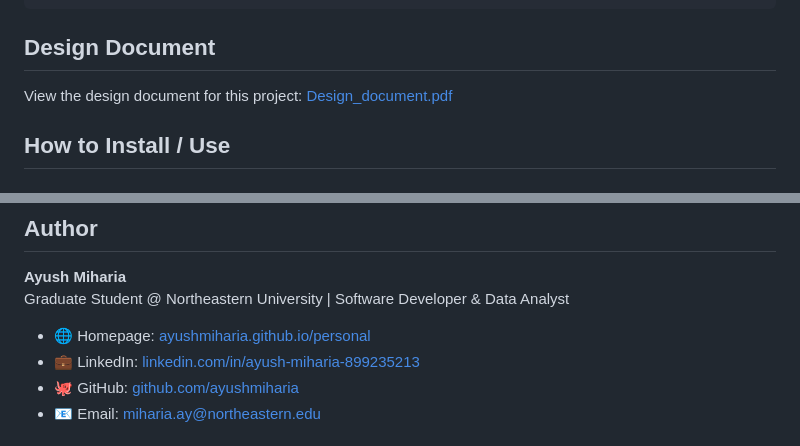
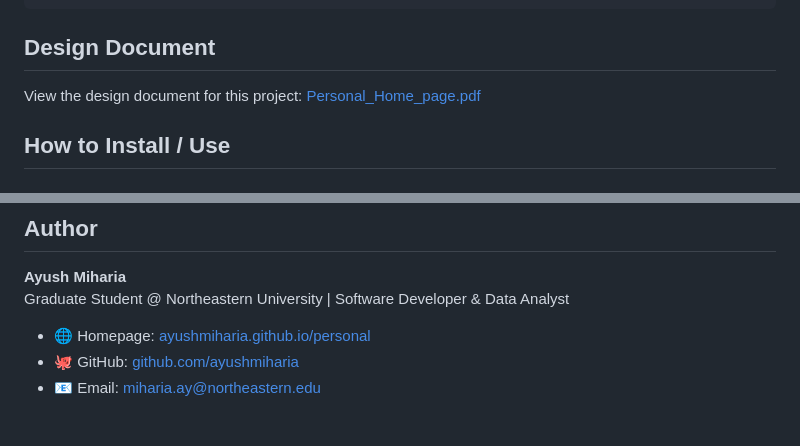
Before and after one commit to AyushMiharia/Project-1-WebDev, a Markdown page: README.md, 2 parts joined by grey strips. Rendered like a GitHub page.

```diff
--- a/README.md
+++ b/README.md
@@ -63,7 +63,7 @@ personal/
 
 ## Design Document
 
-View the design document for this project: [Design_document.pdf](Design_document.pdf)
+View the design document for this project: [Personal_Home_page.pdf](Personal_Home_page.pdf)
 
 ## How to Install / Use
 
@@ -106,7 +106,6 @@ The website automatically detects the current time and applies a matching theme:
 Graduate Student @ Northeastern University | Software Developer & Data Analyst
 
 - 🌐 Homepage: [ayushmiharia.github.io/personal](https://ayushmiharia.github.io/personal)
-- 💼 LinkedIn: [linkedin.com/in/ayush-miharia-899235213](https://linkedin.com/in/ayush-miharia-899235213)
 - 🐙 GitHub: [github.com/ayushmiharia](https://github.com/ayushmiharia)
 - 📧 Email: [miharia.ay@northeastern.edu](mailto:miharia.ay@northeastern.edu)
 
```
